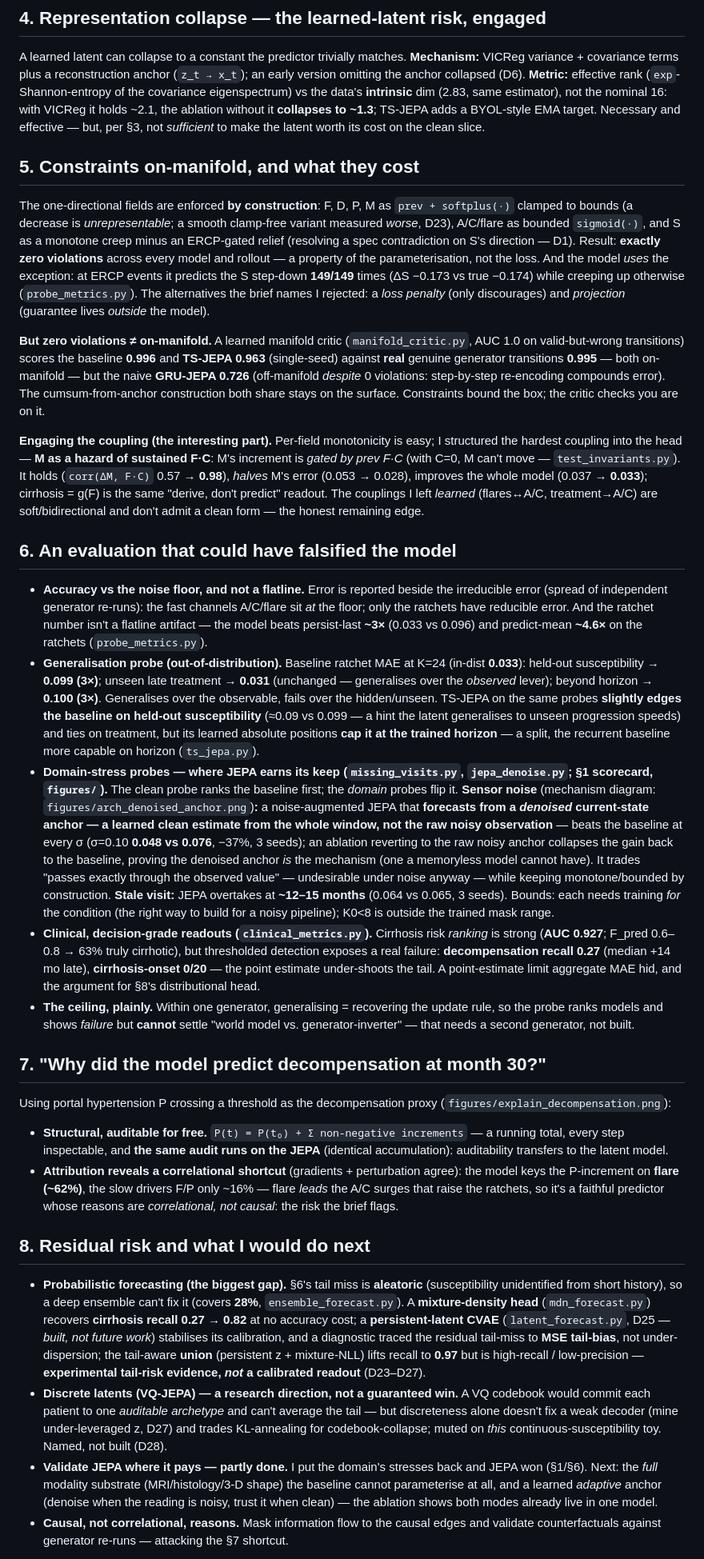
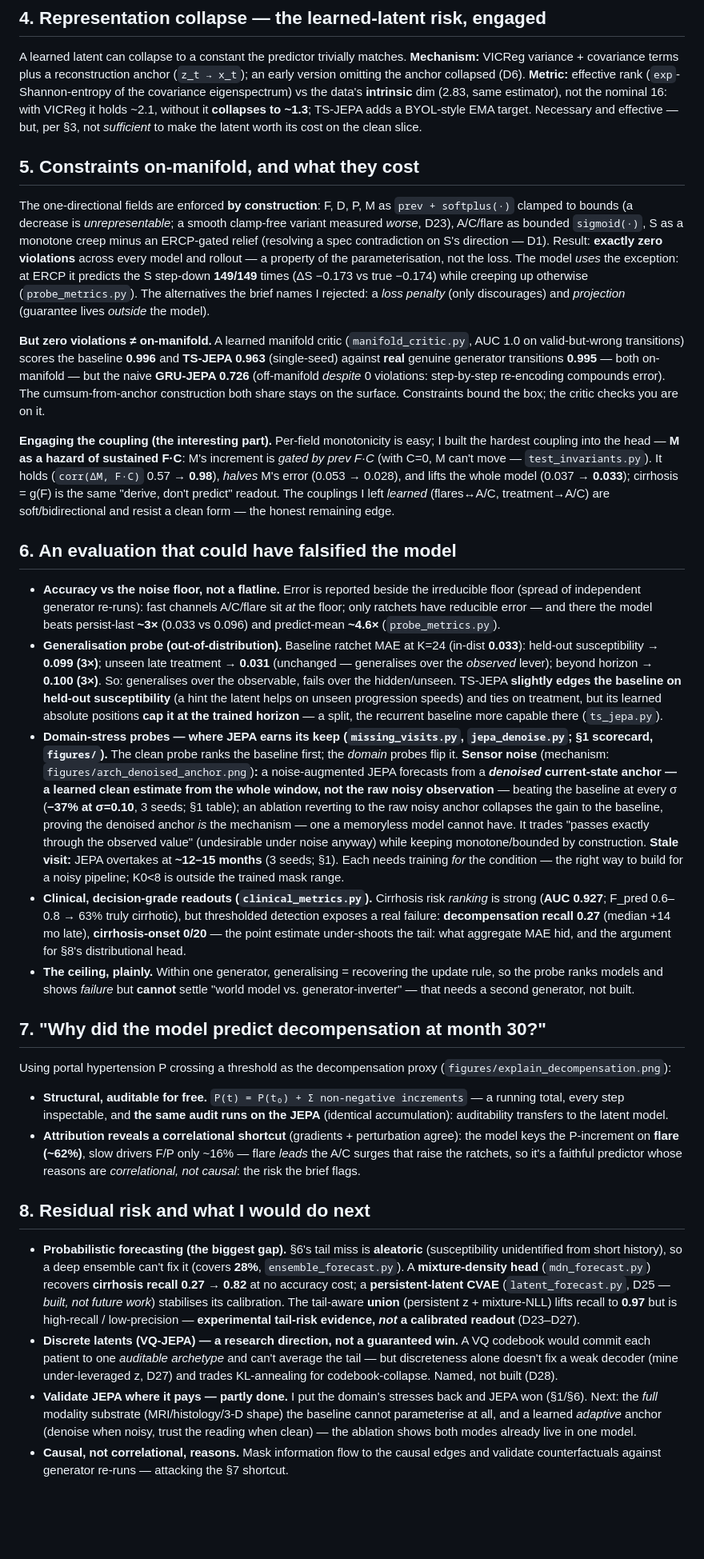
Before and after one commit to adhikari-pratik/digital_liver, a Markdown page: memo.md, the part around one of its changes. Shown at 80% size. Rendered like a GitHub page; blank space fills up the shorter version.

```diff
--- a/memo.md
+++ b/memo.md
@@ -93,19 +85,19 @@ A learned latent can collapse to a constant the predictor trivially matches. **M
 variance + covariance terms plus a reconstruction anchor (`z_t → x_t`); an early version omitting the
 anchor collapsed (D6). **Metric:** effective rank (`exp`-Shannon-entropy of the covariance eigenspectrum)
 vs the data's **intrinsic** dim (2.83, same estimator), not the nominal 16: with VICReg it holds ~2.1,
-the ablation without it **collapses to ~1.3**; TS-JEPA adds a BYOL-style EMA target. Necessary and
-effective — but, per §3, not *sufficient* to make the latent worth its cost on the clean slice.
+without it **collapses to ~1.3**; TS-JEPA adds a BYOL-style EMA target. Necessary and effective — but, per
+§3, not *sufficient* to make the latent worth its cost on the clean slice.
 
 ## 5. Constraints on-manifold, and what they cost
 
-The one-directional fields are enforced **by construction**: F, D, P, M as `prev + softplus(·)` clamped
-to bounds (a decrease is *unrepresentable*; a smooth clamp-free variant measured *worse*, D23), A/C/flare
-as bounded `sigmoid(·)`, and S as a monotone creep minus an ERCP-gated relief (resolving a spec
-contradiction on S's direction — D1). Result: **exactly zero violations** across every model and rollout
-— a property of the parameterisation, not the loss. And the model *uses* the exception: at ERCP events it
-predicts the S step-down **149/149** times (ΔS −0.173 vs true −0.174) while creeping up otherwise
-(`probe_metrics.py`). The alternatives the brief names I rejected: a *loss penalty* (only discourages) and
-*projection* (guarantee lives *outside* the model).
+The one-directional fields are enforced **by construction**: F, D, P, M as `prev + softplus(·)` clamped to
+bounds (a decrease is *unrepresentable*; a smooth clamp-free variant measured *worse*, D23), A/C/flare as
+bounded `sigmoid(·)`, S as a monotone creep minus an ERCP-gated relief (resolving a spec contradiction on
+S's direction — D1). Result: **exactly zero violations** across every model and rollout — a property of the
+parameterisation, not the loss. The model *uses* the exception: at ERCP it predicts the S step-down
+**149/149** times (ΔS −0.173 vs true −0.174) while creeping up otherwise (`probe_metrics.py`). The
+alternatives the brief names I rejected: a *loss penalty* (only discourages) and *projection* (guarantee
+lives *outside* the model).
 
 **But zero violations ≠ on-manifold.** A learned manifold critic (`manifold_critic.py`, AUC 1.0 on
 valid-but-wrong transitions) scores the baseline **0.996** and **TS-JEPA 0.963** (single-seed) against
@@ -113,42 +105,39 @@ valid-but-wrong transitions) scores the baseline **0.996** and **TS-JEPA 0.963**
 (off-manifold *despite* 0 violations: step-by-step re-encoding compounds error). The cumsum-from-anchor
 construction both share stays on the surface. Constraints bound the box; the critic checks you are on it.
 
-**Engaging the coupling (the interesting part).** Per-field monotonicity is easy; I structured the
-hardest coupling into the head — **M as a hazard of sustained F·C**: M's increment is *gated by prev F·C*
-(with C=0, M can't move — `test_invariants.py`). It holds (`corr(ΔM, F·C)` 0.57 → **0.98**), *halves* M's
-error (0.053 → 0.028), improves the whole model (0.037 → **0.033**); cirrhosis = g(F) is the same
-"derive, don't predict" readout. The couplings I left *learned* (flares↔A/C, treatment→A/C) are
-soft/bidirectional and don't admit a clean form — the honest remaining edge.
+**Engaging the coupling (the interesting part).** Per-field monotonicity is easy; I built the hardest
+coupling into the head — **M as a hazard of sustained F·C**: M's increment is *gated by prev F·C* (with
+C=0, M can't move — `test_invariants.py`). It holds (`corr(ΔM, F·C)` 0.57 → **0.98**), *halves* M's error
+(0.053 → 0.028), and lifts the whole model (0.037 → **0.033**); cirrhosis = g(F) is the same "derive, don't
+predict" readout. The couplings I left *learned* (flares↔A/C, treatment→A/C) are soft/bidirectional and
+resist a clean form — the honest remaining edge.
 
 ## 6. An evaluation that could have falsified the model
 
-- **Accuracy vs the noise floor, and not a flatline.** Error is reported beside the irreducible error
-  (spread of independent generator re-runs): the fast channels A/C/flare sit *at* the floor; only the
-  ratchets have reducible error. And the ratchet number isn't a flatline artifact — the model beats
-  persist-last **~3×** (0.033 vs 0.096) and predict-mean **~4.6×** on the ratchets (`probe_metrics.py`).
+- **Accuracy vs the noise floor, not a flatline.** Error is reported beside the irreducible floor (spread
+  of independent generator re-runs): fast channels A/C/flare sit *at* the floor; only ratchets have
+  reducible error — and there the model beats persist-last **~3×** (0.033 vs 0.096) and predict-mean
+  **~4.6×** (`probe_metrics.py`).
 - **Generalisation probe (out-of-distribution).** Baseline ratchet MAE at K=24 (in-dist **0.033**):
-  held-out susceptibility → **0.099 (3×)**; unseen late treatment → **0.031** (unchanged — generalises
-  over the *observed* lever); beyond horizon → **0.100 (3×)**. Generalises over the observable, fails
-  over the hidden/unseen. TS-JEPA on the same probes **slightly edges the baseline on held-out
-  susceptibility** (≈0.09 vs 0.099 — a hint the latent generalises to unseen progression speeds) and
-  ties on treatment, but its learned absolute positions **cap it at the trained horizon** — a split,
-  the recurrent baseline more capable on horizon (`ts_jepa.py`).
+  held-out susceptibility → **0.099 (3×)**; unseen late treatment → **0.031** (unchanged — generalises over
+  the *observed* lever); beyond horizon → **0.100 (3×)**. So: generalises over the observable, fails over
+  the hidden/unseen. TS-JEPA **slightly edges the baseline on held-out susceptibility** (a hint the latent
+  helps on unseen progression speeds) and ties on treatment, but its learned absolute positions **cap it at
+  the trained horizon** — a split, the recurrent baseline more capable there (`ts_jepa.py`).
 - **Domain-stress probes — where JEPA earns its keep (`missing_visits.py`, `jepa_denoise.py`; §1
   scorecard, `figures/`).** The clean probe ranks the baseline first; the *domain* probes flip it.
-  **Sensor noise** (mechanism diagram: `figures/arch_denoised_anchor.png`)**:** a noise-augmented JEPA that
-  **forecasts from a *denoised* current-state anchor — a
-  learned clean estimate from the whole window, not the raw noisy observation** — beats the baseline at
-  every σ (σ=0.10 **0.048 vs 0.076**, −37%, 3 seeds); an ablation reverting to the raw noisy anchor
-  collapses the gain back to the baseline, proving the denoised anchor *is* the mechanism (one a memoryless
-  model cannot have). It trades "passes exactly through the observed value" — undesirable under noise
-  anyway — while keeping monotone/bounded by construction. **Stale visit:** JEPA overtakes at **~12–15
-  months** (0.064 vs 0.065, 3 seeds). Bounds: each needs training *for* the condition (the right way to
-  build for a noisy pipeline); K0<8 is outside the trained mask range.
+  **Sensor noise** (mechanism: `figures/arch_denoised_anchor.png`)**:** a noise-augmented JEPA forecasts
+  from a ***denoised* current-state anchor — a learned clean estimate from the whole window, not the raw
+  noisy observation** — beating the baseline at every σ (**−37% at σ=0.10**, 3 seeds; §1 table); an
+  ablation reverting to the raw noisy anchor collapses the gain to the baseline, proving the denoised anchor
+  *is* the mechanism — one a memoryless model cannot have. It trades "passes exactly through the observed
+  value" (undesirable under noise anyway) while keeping monotone/bounded by construction. **Stale visit:**
+  JEPA overtakes at **~12–15 months** (3 seeds; §1). Each needs training *for* the condition — the right way
+  to build for a noisy pipeline; K0<8 is outside the trained mask range.
 - **Clinical, decision-grade readouts (`clinical_metrics.py`).** Cirrhosis risk *ranking* is strong
-  (**AUC 0.927**; F_pred 0.6–0.8 → 63% truly cirrhotic), but thresholded detection exposes a real
-  failure: **decompensation recall 0.27** (median +14 mo late), **cirrhosis-onset 0/20** — the point
-  estimate under-shoots the tail. A point-estimate limit aggregate MAE hid, and the argument for §8's
-  distributional head.
+  (**AUC 0.927**; F_pred 0.6–0.8 → 63% truly cirrhotic), but thresholded detection exposes a real failure:
+  **decompensation recall 0.27** (median +14 mo late), **cirrhosis-onset 0/20** — the point estimate
+  under-shoots the tail: what aggregate MAE hid, and the argument for §8's distributional head.
 - **The ceiling, plainly.** Within one generator, generalising = recovering the update rule, so the
   probe ranks models and shows *failure* but **cannot** settle "world model vs. generator-inverter" —
   that needs a second generator, not built.
@@ -162,9 +151,9 @@ Using portal hypertension P crossing a threshold as the decompensation proxy
   every step inspectable, and **the same audit runs on the JEPA** (identical accumulation): auditability
   transfers to the latent model.
 - **Attribution reveals a correlational shortcut** (gradients + perturbation agree): the model keys the
-  P-increment on **flare (~62%)**, the slow drivers F/P only ~16% — flare *leads* the A/C surges that
-  raise the ratchets, so it's a faithful predictor whose reasons are *correlational, not causal*: the
-  risk the brief flags.
+  P-increment on **flare (~62%)**, slow drivers F/P only ~16% — flare *leads* the A/C surges that raise the
+  ratchets, so it's a faithful predictor whose reasons are *correlational, not causal*: the risk the brief
+  flags.
 
 ## 8. Residual risk and what I would do next
 
@@ -172,17 +161,16 @@ Using portal hypertension P crossing a threshold as the decompensation proxy
   unidentified from short history), so a deep ensemble can't fix it (covers **28%**, `ensemble_forecast.py`).
   A **mixture-density head** (`mdn_forecast.py`) recovers **cirrhosis recall 0.27 → 0.82** at no accuracy
   cost; a **persistent-latent CVAE** (`latent_forecast.py`, D25 — *built, not future work*) stabilises its
-  calibration, and a diagnostic traced the residual tail-miss to **MSE tail-bias**, not under-dispersion;
-  the tail-aware **union** (persistent z + mixture-NLL) lifts recall to **0.97** but is high-recall /
-  low-precision — **experimental tail-risk evidence, *not* a calibrated readout** (D23–D27).
+  calibration. The tail-aware **union** (persistent z + mixture-NLL) lifts recall to **0.97** but is
+  high-recall / low-precision — **experimental tail-risk evidence, *not* a calibrated readout** (D23–D27).
 - **Discrete latents (VQ-JEPA) — a research direction, not a guaranteed win.** A VQ codebook would commit
-  each patient to one *auditable archetype* and can't average the tail — but discreteness alone doesn't
-  fix a weak decoder (mine under-leveraged z, D27) and trades KL-annealing for codebook-collapse; muted on
-  *this* continuous-susceptibility toy. Named, not built (D28).
+  each patient to one *auditable archetype* and can't average the tail — but discreteness alone doesn't fix
+  a weak decoder (mine under-leveraged z, D27) and trades KL-annealing for codebook-collapse. Named, not
+  built (D28).
 - **Validate JEPA where it pays — partly done.** I put the domain's stresses back and JEPA won (§1/§6).
   Next: the *full* modality substrate (MRI/histology/3-D shape) the baseline cannot parameterise at all,
-  and a learned *adaptive* anchor (denoise when the reading is noisy, trust it when clean) — the ablation
-  shows both modes already live in one model.
+  and a learned *adaptive* anchor (denoise when noisy, trust the reading when clean) — the ablation shows
+  both modes already live in one model.
 - **Causal, not correlational, reasons.** Mask information flow to the causal edges and validate
   counterfactuals against generator re-runs — attacking the §7 shortcut.
 
```
Also changed, not shown: other parts of memo.md (+42 -51 lines).
